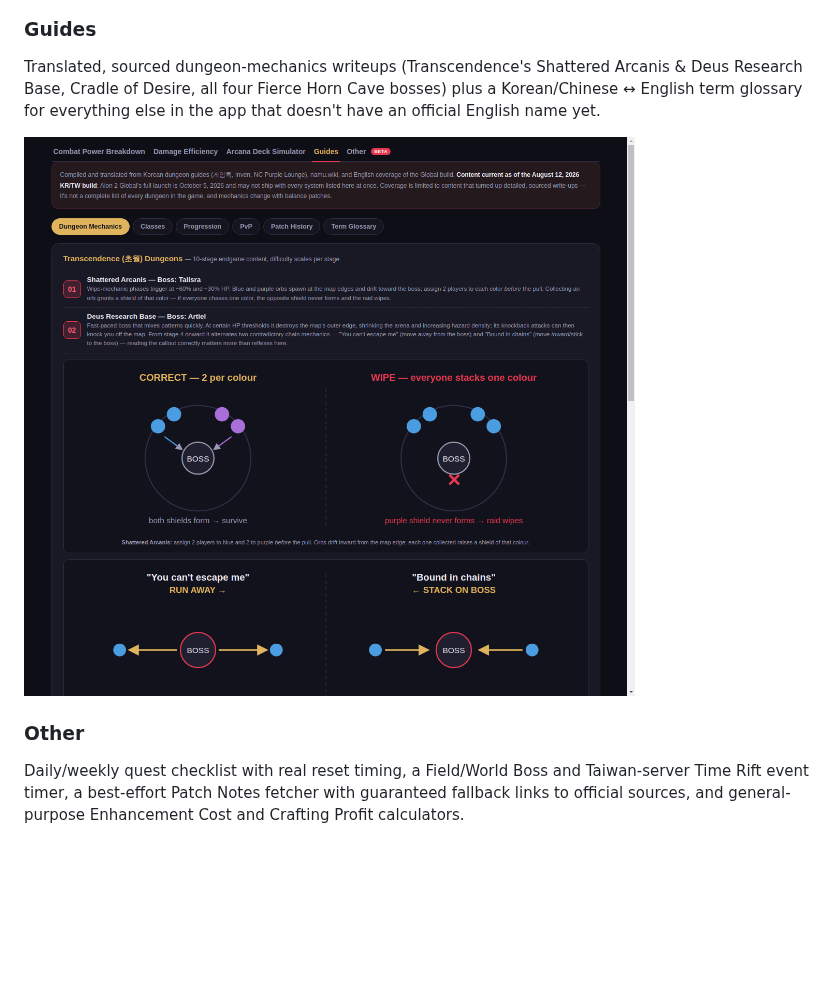
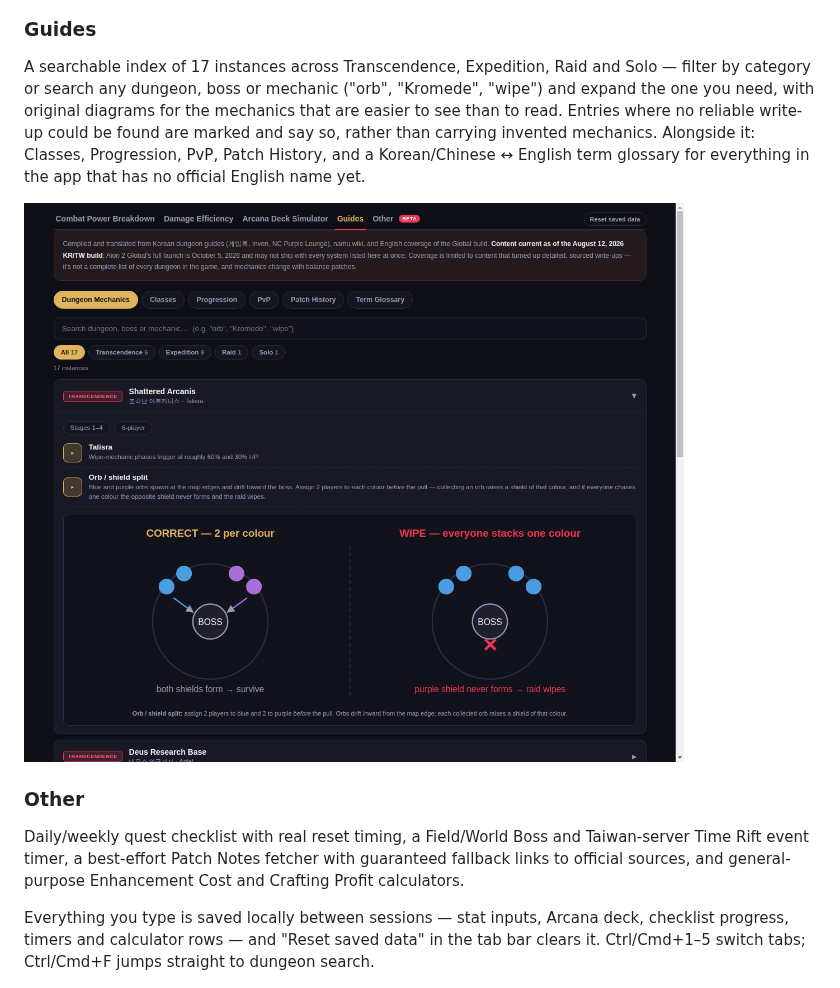
Before and after one commit to webnathanmr-art/Aion2Companion, a Markdown page: README.md, the part around the change. GitHub-like rendering; pictures changed too: screenshots/04-guides-dungeons.png; blank space fills up the shorter version.

Commit message:
Update README for the new dungeon index, persistence and shortcuts
Co-Authored-By: Claude Opus 5 <noreply@anthropic.com>
Claude-Session: https://claude.ai/code/session_01SQ6BczPMuWFshtfUDpAGGM

```diff
--- a/README.md
+++ b/README.md
@@ -39,10 +39,14 @@ threshold, backed by a sourced set-effects reference.
 ![Arcana Deck Simulator](screenshots/03-arcana-deck-simulator.png)
 
 ### Guides
-Translated, sourced dungeon-mechanics writeups (Transcendence's Shattered
-Arcanis & Deus Research Base, Cradle of Desire, all four Fierce Horn Cave
-bosses) plus a Korean/Chinese ↔ English term glossary for everything else
-in the app that doesn't have an official English name yet.
+A searchable index of 17 instances across Transcendence, Expedition, Raid
+and Solo — filter by category or search any dungeon, boss or mechanic
+("orb", "Kromede", "wipe") and expand the one you need, with original
+diagrams for the mechanics that are easier to see than to read. Entries
+where no reliable write-up could be found are marked and say so, rather
+than carrying invented mechanics. Alongside it: Classes, Progression, PvP,
+Patch History, and a Korean/Chinese ↔ English term glossary for everything
+in the app that has no official English name yet.
 
 ![Guides](screenshots/04-guides-dungeons.png)
 
@@ -51,6 +55,11 @@ Daily/weekly quest checklist with real reset timing, a Field/World Boss and
 Taiwan-server Time Rift event timer, a best-effort Patch Notes fetcher with
 guaranteed fallback links to official sources, and general-purpose
 Enhancement Cost and Crafting Profit calculators.
+
+Everything you type is saved locally between sessions — stat inputs, Arcana
+deck, checklist progress, timers and calculator rows — and "Reset saved
+data" in the tab bar clears it. Ctrl/Cmd+1–5 switch tabs; Ctrl/Cmd+F jumps
+straight to dungeon search.
 
 ![Daily/Weekly Checklist](screenshots/05-other-checklist.png)
 ![Boss/Event Timer](screenshots/06-other-bosstimer.png)
```
